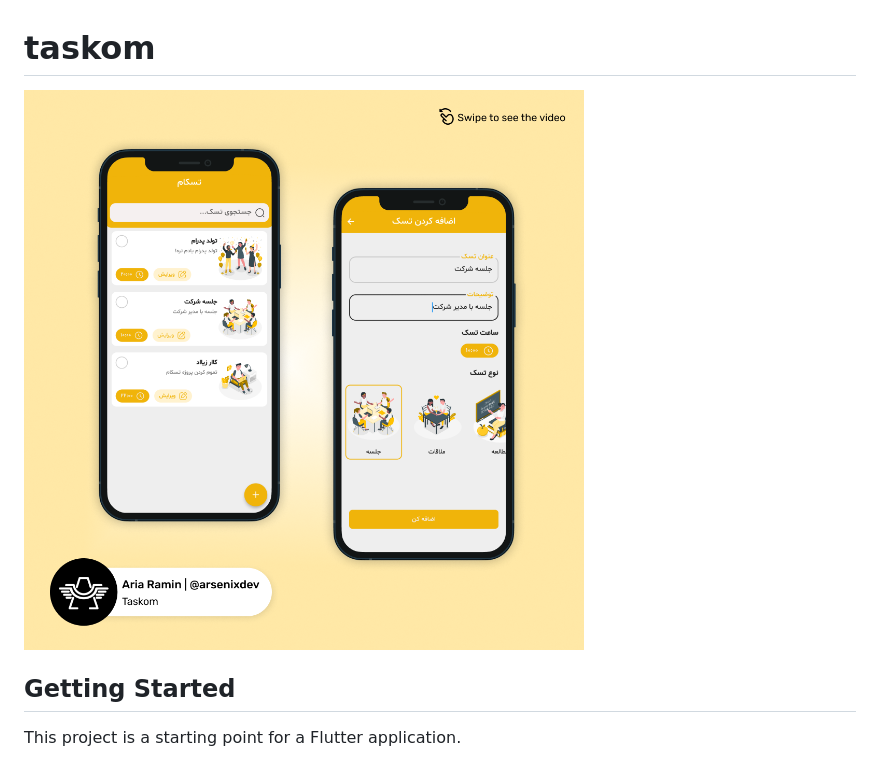
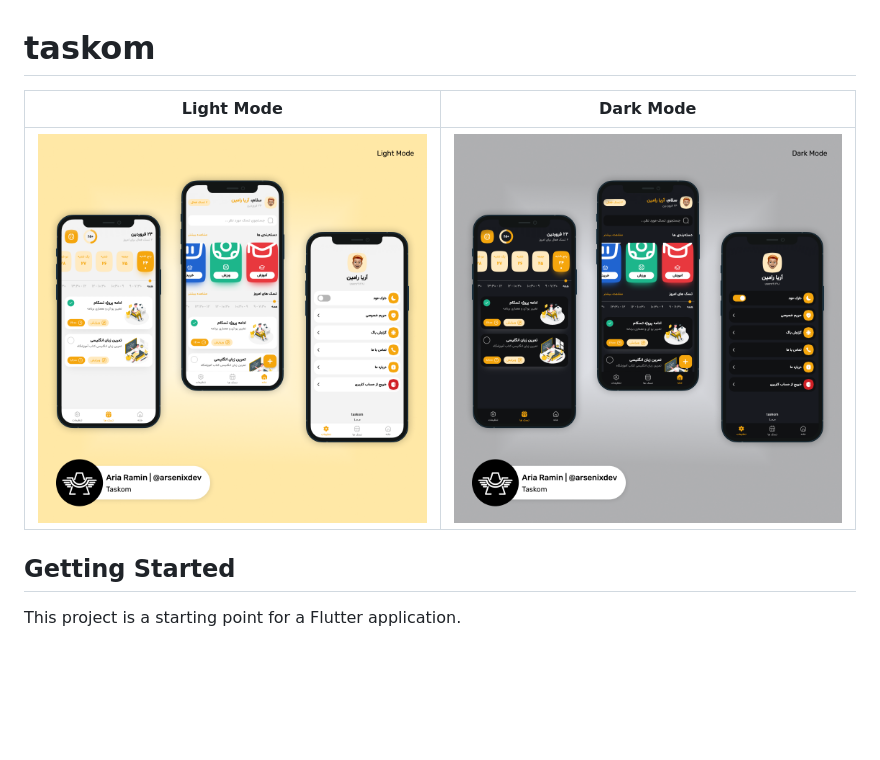
Before and after one commit to ariaramin/taskom, a Markdown page: README.md, the part around the change. GitHub-like rendering; pictures changed too: preview/preview.png (deleted), preview/taskom-dark.png (added), preview/taskom.png (added); blank space fills up the shorter version.

```diff
--- a/README.md
+++ b/README.md
@@ -1,6 +1,8 @@
 # taskom
 
-![image](preview/preview.png)
+| Light Mode   | Dark Mode |
+| ------------- | ------------- |
+| ![image](preview/taskom.png)   | ![image](preview/taskom-dark.png)  |
 
 ## Getting Started
 
```
Also changed, not shown: 9 other files.
